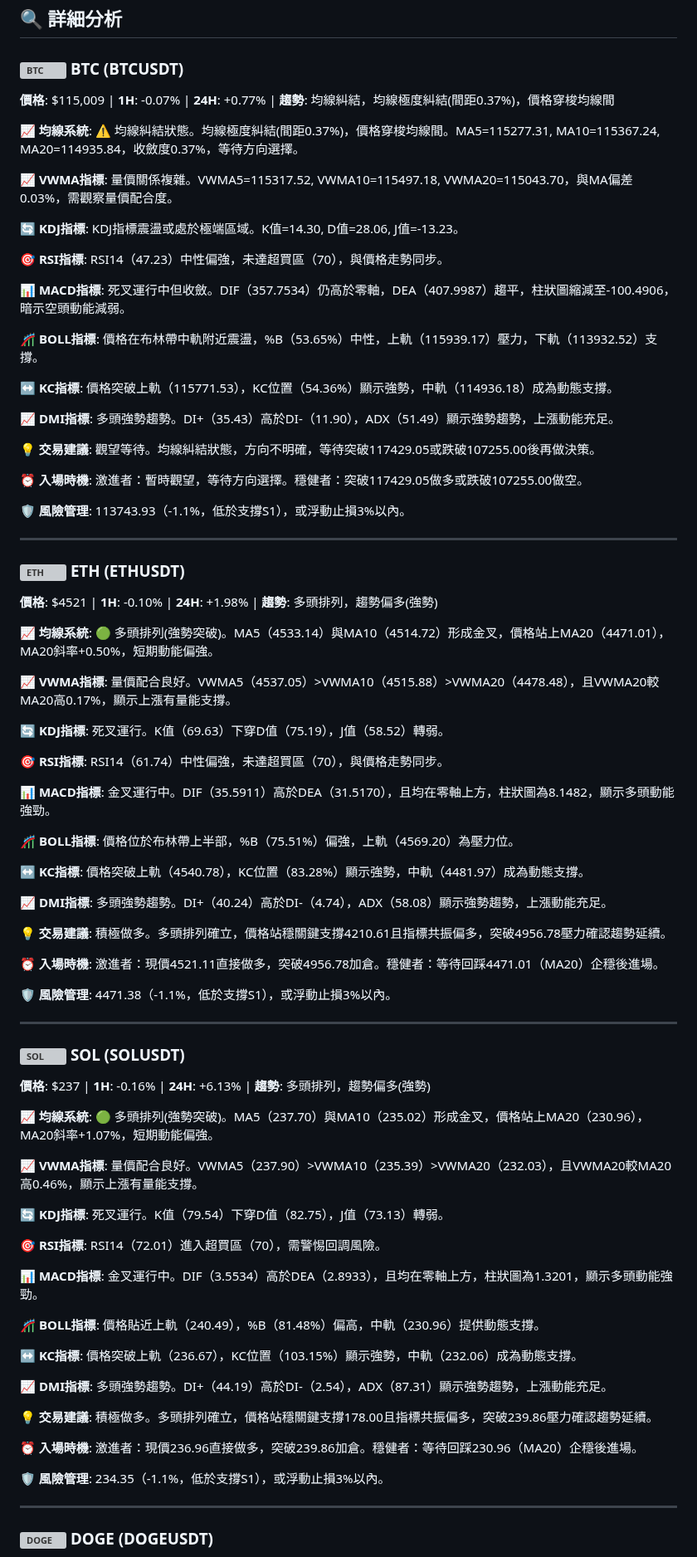
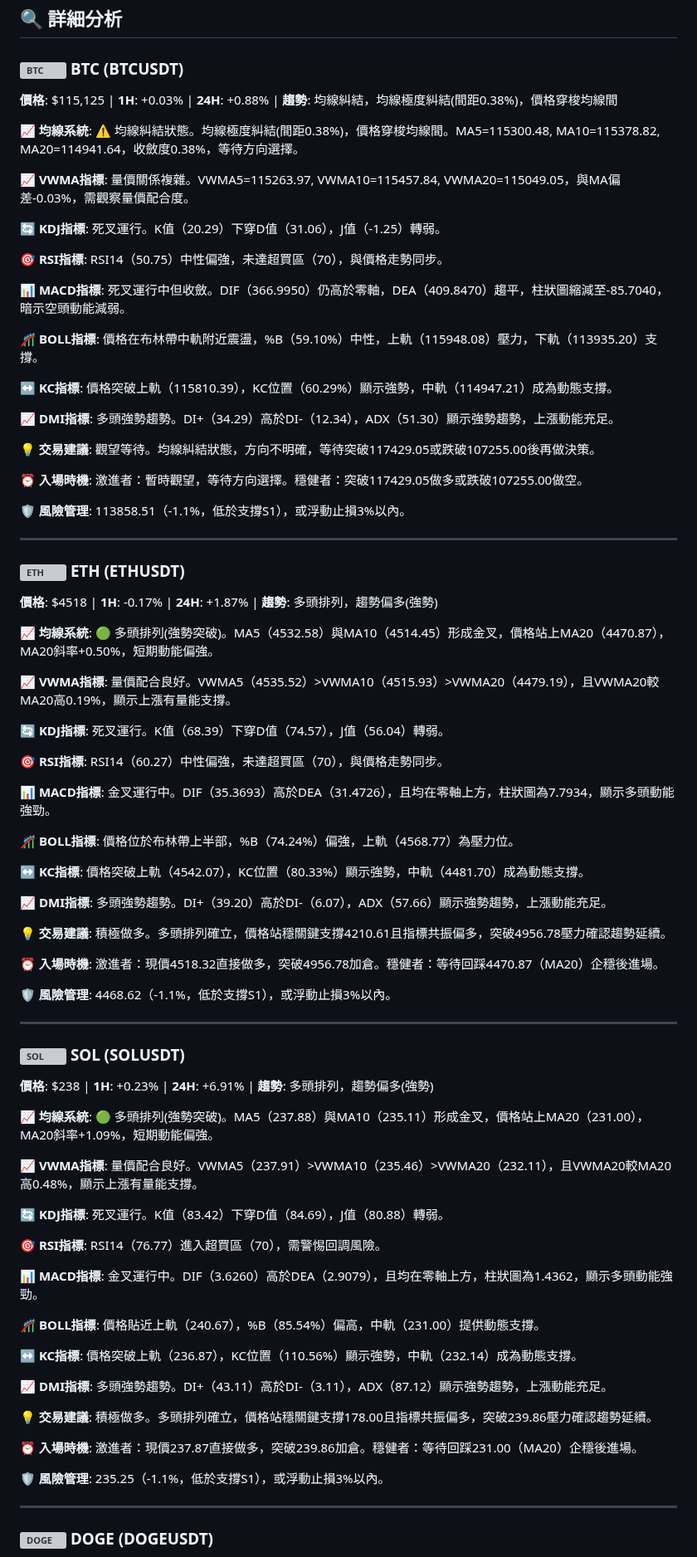
Before and after one commit to JacobHsu/py-binance-api, a Markdown page: README.md, the part around one of its changes. Shown at 83% size. Drawn GitHub-style; grey boxes are pictures that could not be loaded.

```diff
--- a/README.md
+++ b/README.md
@@ -23,85 +23,85 @@
 
 ### <img src="https://s3-symbol-logo.tradingview.com/crypto/XTVCBTC--big.svg" width="16" height="16" alt="BTC"> **BTC** (BTCUSDT)
 
-**價格**: $115,009 | **1H**: -0.07% | **24H**: +0.77% | **趨勢**: 均線糾結，均線極度糾結(間距0.37%)，價格穿梭均線間
+**價格**: $115,125 | **1H**: +0.03% | **24H**: +0.88% | **趨勢**: 均線糾結，均線極度糾結(間距0.38%)，價格穿梭均線間
 
-**📈 均線系統**: ⚠️ 均線糾結狀態。均線極度糾結(間距0.37%)，價格穿梭均線間。MA5=115277.31, MA10=115367.24, MA20=114935.84，收斂度0.37%，等待方向選擇。
+**📈 均線系統**: ⚠️ 均線糾結狀態。均線極度糾結(間距0.38%)，價格穿梭均線間。MA5=115300.48, MA10=115378.82, MA20=114941.64，收斂度0.38%，等待方向選擇。
 
-**📈 VWMA指標**: 量價關係複雜。VWMA5=115317.52, VWMA10=115497.18, VWMA20=115043.70，與MA偏差0.03%，需觀察量價配合度。
+**📈 VWMA指標**: 量價關係複雜。VWMA5=115263.97, VWMA10=115457.84, VWMA20=115049.05，與MA偏差-0.03%，需觀察量價配合度。
 
-**🔄 KDJ指標**: KDJ指標震盪或處於極端區域。K值=14.30, D值=28.06, J值=-13.23。
+**🔄 KDJ指標**: 死叉運行。K值（20.29）下穿D值（31.06），J值（-1.25）轉弱。
 
-**🎯 RSI指標**: RSI14（47.23）中性偏強，未達超買區（70），與價格走勢同步。
+**🎯 RSI指標**: RSI14（50.75）中性偏強，未達超買區（70），與價格走勢同步。
 
-**📊 MACD指標**: 死叉運行中但收斂。DIF（357.7534）仍高於零軸，DEA（407.9987）趨平，柱狀圖縮減至-100.4906，暗示空頭動能減弱。
+**📊 MACD指標**: 死叉運行中但收斂。DIF（366.9950）仍高於零軸，DEA（409.8470）趨平，柱狀圖縮減至-85.7040，暗示空頭動能減弱。
 
-**🎢 BOLL指標**: 價格在布林帶中軌附近震盪，%B（53.65%）中性，上軌（115939.17）壓力，下軌（113932.52）支撐。
+**🎢 BOLL指標**: 價格在布林帶中軌附近震盪，%B（59.10%）中性，上軌（115948.08）壓力，下軌（113935.20）支撐。
 
-**↔️ KC指標**: 價格突破上軌（115771.53），KC位置（54.36%）顯示強勢，中軌（114936.18）成為動態支撐。
+**↔️ KC指標**: 價格突破上軌（115810.39），KC位置（60.29%）顯示強勢，中軌（114947.21）成為動態支撐。
 
-**📈 DMI指標**: 多頭強勢趨勢。DI+（35.43）高於DI-（11.90），ADX（51.49）顯示強勢趨勢，上漲動能充足。
+**📈 DMI指標**: 多頭強勢趨勢。DI+（34.29）高於DI-（12.34），ADX（51.30）顯示強勢趨勢，上漲動能充足。
 
 **💡 交易建議**: 觀望等待。均線糾結狀態，方向不明確，等待突破117429.05或跌破107255.00後再做決策。
 
 **⏰ 入場時機**: 激進者：暫時觀望，等待方向選擇。穩健者：突破117429.05做多或跌破107255.00做空。
 
-**🛡️ 風險管理**: 113743.93（-1.1%，低於支撐S1），或浮動止損3%以內。
+**🛡️ 風險管理**: 113858.51（-1.1%，低於支撐S1），或浮動止損3%以內。
 
 ---
 
 ### <img src="https://s3-symbol-logo.tradingview.com/crypto/XTVCETH--big.svg" width="16" height="16" alt="ETH"> **ETH** (ETHUSDT)
 
-**價格**: $4521 | **1H**: -0.10% | **24H**: +1.98% | **趨勢**: 多頭排列，趨勢偏多(強勢)
+**價格**: $4518 | **1H**: -0.17% | **24H**: +1.87% | **趨勢**: 多頭排列，趨勢偏多(強勢)
 
-**📈 均線系統**: 🟢 多頭排列(強勢突破)。MA5（4533.14）與MA10（4514.72）形成金叉，價格站上MA20（4471.01），MA20斜率+0.50%，短期動能偏強。
+**📈 均線系統**: 🟢 多頭排列(強勢突破)。MA5（4532.58）與MA10（4514.45）形成金叉，價格站上MA20（4470.87），MA20斜率+0.50%，短期動能偏強。
 
-**📈 VWMA指標**: 量價配合良好。VWMA5（4537.05）>VWMA10（4515.88）>VWMA20（4478.48），且VWMA20較MA20高0.17%，顯示上漲有量能支撐。
+**📈 VWMA指標**: 量價配合良好。VWMA5（4535.52）>VWMA10（4515.93）>VWMA20（4479.19），且VWMA20較MA20高0.19%，顯示上漲有量能支撐。
 
-**🔄 KDJ指標**: 死叉運行。K值（69.63）下穿D值（75.19），J值（58.52）轉弱。
+**🔄 KDJ指標**: 死叉運行。K值（68.39）下穿D值（74.57），J值（56.04）轉弱。
 
-**🎯 RSI指標**: RSI14（61.74）中性偏強，未達超買區（70），與價格走勢同步。
+**🎯 RSI指標**: RSI14（60.27）中性偏強，未達超買區（70），與價格走勢同步。
 
-**📊 MACD指標**: 金叉運行中。DIF（35.5911）高於DEA（31.5170），且均在零軸上方，柱狀圖為8.1482，顯示多頭動能強勁。
+**📊 MACD指標**: 金叉運行中。DIF（35.3693）高於DEA（31.4726），且均在零軸上方，柱狀圖為7.7934，顯示多頭動能強勁。
 
-**🎢 BOLL指標**: 價格位於布林帶上半部，%B（75.51%）偏強，上軌（4569.20）為壓力位。
+**🎢 BOLL指標**: 價格位於布林帶上半部，%B（74.24%）偏強，上軌（4568.77）為壓力位。
 
-**↔️ KC指標**: 價格突破上軌（4540.78），KC位置（83.28%）顯示強勢，中軌（4481.97）成為動態支撐。
+**↔️ KC指標**: 價格突破上軌（4542.07），KC位置（80.33%）顯示強勢，中軌（4481.70）成為動態支撐。
 
-**📈 DMI指標**: 多頭強勢趨勢。DI+（40.24）高於DI-（4.74），ADX（58.08）顯示強勢趨勢，上漲動能充足。
+**📈 DMI指標**: 多頭強勢趨勢。DI+（39.20）高於DI-（6.07），ADX（57.66）顯示強勢趨勢，上漲動能充足。
 
 **💡 交易建議**: 積極做多。多頭排列確立，價格站穩關鍵支撐4210.61且指標共振偏多，突破4956.78壓力確認趨勢延續。
 
-**⏰ 入場時機**: 激進者：現價4521.11直接做多，突破4956.78加倉。穩健者：等待回踩4471.01（MA20）企穩後進場。
+**⏰ 入場時機**: 激進者：現價4518.32直接做多，突破4956.78加倉。穩健者：等待回踩4470.87（MA20）企穩後進場。
 
-**🛡️ 風險管理**: 4471.38（-1.1%，低於支撐S1），或浮動止損3%以內。
+**🛡️ 風險管理**: 4468.62（-1.1%，低於支撐S1），或浮動止損3%以內。
 
 ---
 
 ### <img src="https://s3-symbol-logo.tradingview.com/crypto/XTVCSOL--big.svg" width="16" height="16" alt="SOL"> **SOL** (SOLUSDT)
 
-**價格**: $237 | **1H**: -0.16% | **24H**: +6.13% | **趨勢**: 多頭排列，趨勢偏多(強勢)
+**價格**: $238 | **1H**: +0.23% | **24H**: +6.91% | **趨勢**: 多頭排列，趨勢偏多(強勢)
 
-**📈 均線系統**: 🟢 多頭排列(強勢突破)。MA5（237.70）與MA10（235.02）形成金叉，價格站上MA20（230.96），MA20斜率+1.07%，短期動能偏強。
+**📈 均線系統**: 🟢 多頭排列(強勢突破)。MA5（237.88）與MA10（235.11）形成金叉，價格站上MA20（231.00），MA20斜率+1.09%，短期動能偏強。
 
-**📈 VWMA指標**: 量價配合良好。VWMA5（237.90）>VWMA10（235.39）>VWMA20（232.03），且VWMA20較MA20高0.46%，顯示上漲有量能支撐。
+**📈 VWMA指標**: 量價配合良好。VWMA5（237.91）>VWMA10（235.46）>VWMA20（232.11），且VWMA20較MA20高0.48%，顯示上漲有量能支撐。
 
-**🔄 KDJ指標**: 死叉運行。K值（79.54）下穿D值（82.75），J值（73.13）轉弱。
+**🔄 KDJ指標**: 死叉運行。K值（83.42）下穿D值（84.69），J值（80.88）轉弱。
 
-**🎯 RSI指標**: RSI14（72.01）進入超買區（70），需警惕回調風險。
+**🎯 RSI指標**: RSI14（76.77）進入超買區（70），需警惕回調風險。
 
-**📊 MACD指標**: 金叉運行中。DIF（3.5534）高於DEA（2.8933），且均在零軸上方，柱狀圖為1.3201，顯示多頭動能強勁。
+**📊 MACD指標**: 金叉運行中。DIF（3.6260）高於DEA（2.9079），且均在零軸上方，柱狀圖為1.4362，顯示多頭動能強勁。
 
-**🎢 BOLL指標**: 價格貼近上軌（240.49），%B（81.48%）偏高，中軌（230.96）提供動態支撐。
+**🎢 BOLL指標**: 價格貼近上軌（240.67），%B（85.54%）偏高，中軌（231.00）提供動態支撐。
 
-**↔️ KC指標**: 價格突破上軌（236.67），KC位置（103.15%）顯示強勢，中軌（232.06）成為動態支撐。
+**↔️ KC指標**: 價格突破上軌（236.87），KC位置（110.56%）顯示強勢，中軌（232.14）成為動態支撐。
 
-**📈 DMI指標**: 多頭強勢趨勢。DI+（44.19）高於DI-（2.54），ADX（87.31）顯示強勢趨勢，上漲動能充足。
+**📈 DMI指標**: 多頭強勢趨勢。DI+（43.11）高於DI-（3.11），ADX（87.12）顯示強勢趨勢，上漲動能充足。
 
 **💡 交易建議**: 積極做多。多頭排列確立，價格站穩關鍵支撐178.00且指標共振偏多，突破239.86壓力確認趨勢延續。
 
-**⏰ 入場時機**: 激進者：現價236.96直接做多，突破239.86加倉。穩健者：等待回踩230.96（MA20）企穩後進場。
+**⏰ 入場時機**: 激進者：現價237.87直接做多，突破239.86加倉。穩健者：等待回踩231.00（MA20）企穩後進場。
 
-**🛡️ 風險管理**: 234.35（-1.1%，低於支撐S1），或浮動止損3%以內。
+**🛡️ 風險管理**: 235.25（-1.1%，低於支撐S1），或浮動止損3%以內。
 
 ---
 
```
Also changed, not shown: other parts of README.md (+42 -42 lines).
